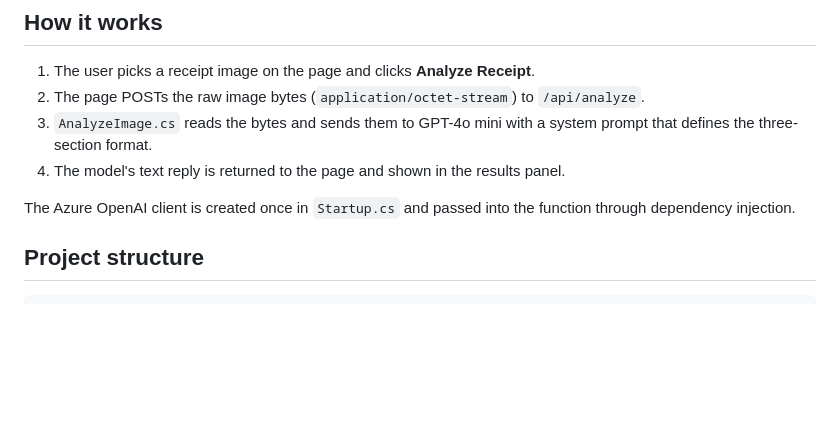
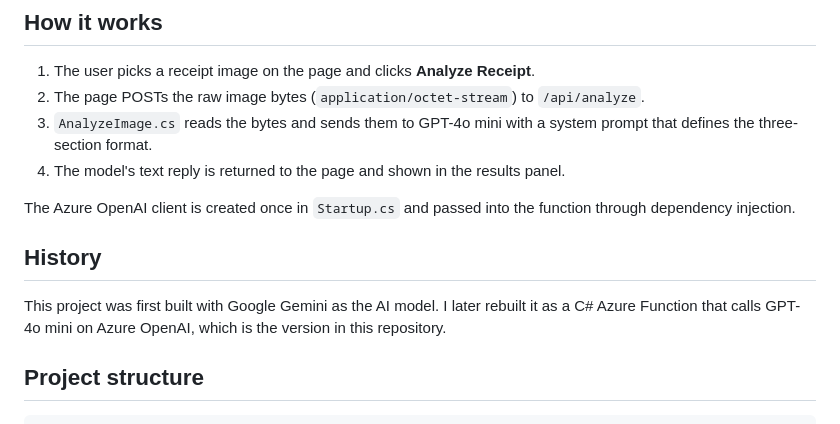
Before and after one commit to polarswif/receipt-analyzer-fullstack, a Markdown page: README.md, the part around the change. Rendered like a GitHub page; blank space fills up the shorter version.

Commit message:
README: note the project was first built with Gemini
Co-Authored-By: Claude Sonnet 5.5 <noreply@anthropic.com>
Claude-Session: https://claude.ai/code/session_01SKhEpfcXgYESyc2aQLf5dF

````diff
--- a/README.md
+++ b/README.md
@@ -22,6 +22,9 @@ For each receipt, the analysis comes back in three sections:
 4. The model's text reply is returned to the page and shown in the results panel.
 
 The Azure OpenAI client is created once in `Startup.cs` and passed into the function through dependency injection.
+
+## History
+This project was first built with Google Gemini as the AI model. I later rebuilt it as a C# Azure Function that calls GPT-4o mini on Azure OpenAI, which is the version in this repository.
 
 ## Project structure
 ```
````
